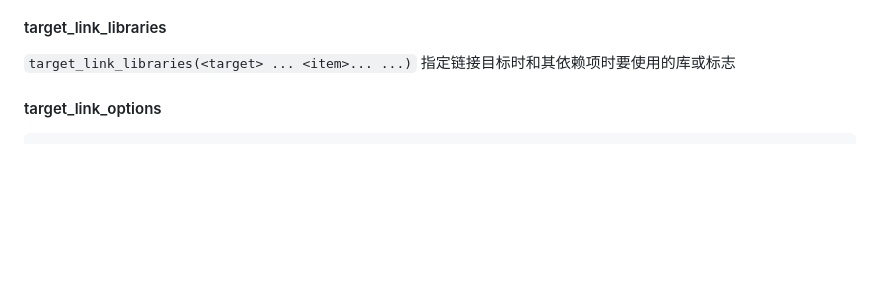
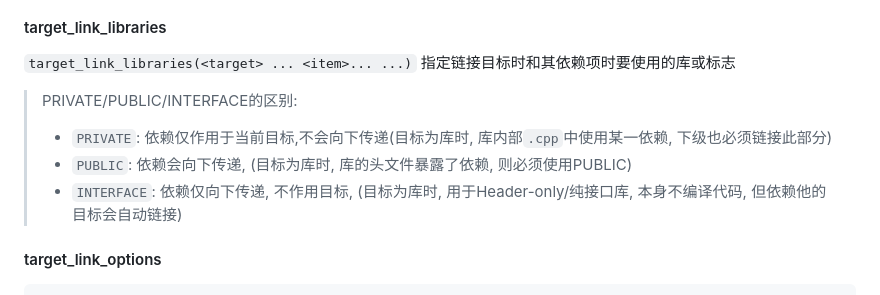
Before and after one commit to YZSH-HSZY/original-blog, a Markdown page: C、C++/build_tool/cmake_help.md, the part around the change. GitHub-like rendering; blank space fills up the shorter version.

Commit message:
Sync from Gitee

````diff
--- a/C、C++/build_tool/cmake_help.md
+++ b/C、C++/build_tool/cmake_help.md
@@ -207,6 +207,11 @@ target_include_directories(<target> [SYSTEM] [AFTER|BEFORE]
 #### target_link_libraries
 `target_link_libraries(<target> ... <item>... ...)`
 指定链接目标时和其依赖项时要使用的库或标志
+
+> PRIVATE/PUBLIC/INTERFACE的区别:
+> - `PRIVATE`: 依赖仅作用于当前目标,不会向下传递(目标为库时, 库内部`.cpp`中使用某一依赖, 下级也必须链接此部分)
+> - `PUBLIC`: 依赖会向下传递, (目标为库时, 库的头文件暴露了依赖, 则必须使用PUBLIC)
+> - `INTERFACE`: 依赖仅向下传递, 不作用目标, (目标为库时, 用于Header-only/纯接口库, 本身不编译代码, 但依赖他的目标会自动链接)
 
 #### target_link_options
 ```m
````
Also changed, not shown: C、C++/3rd_reference/rapidjson.md (added, +3 -0 lines).
